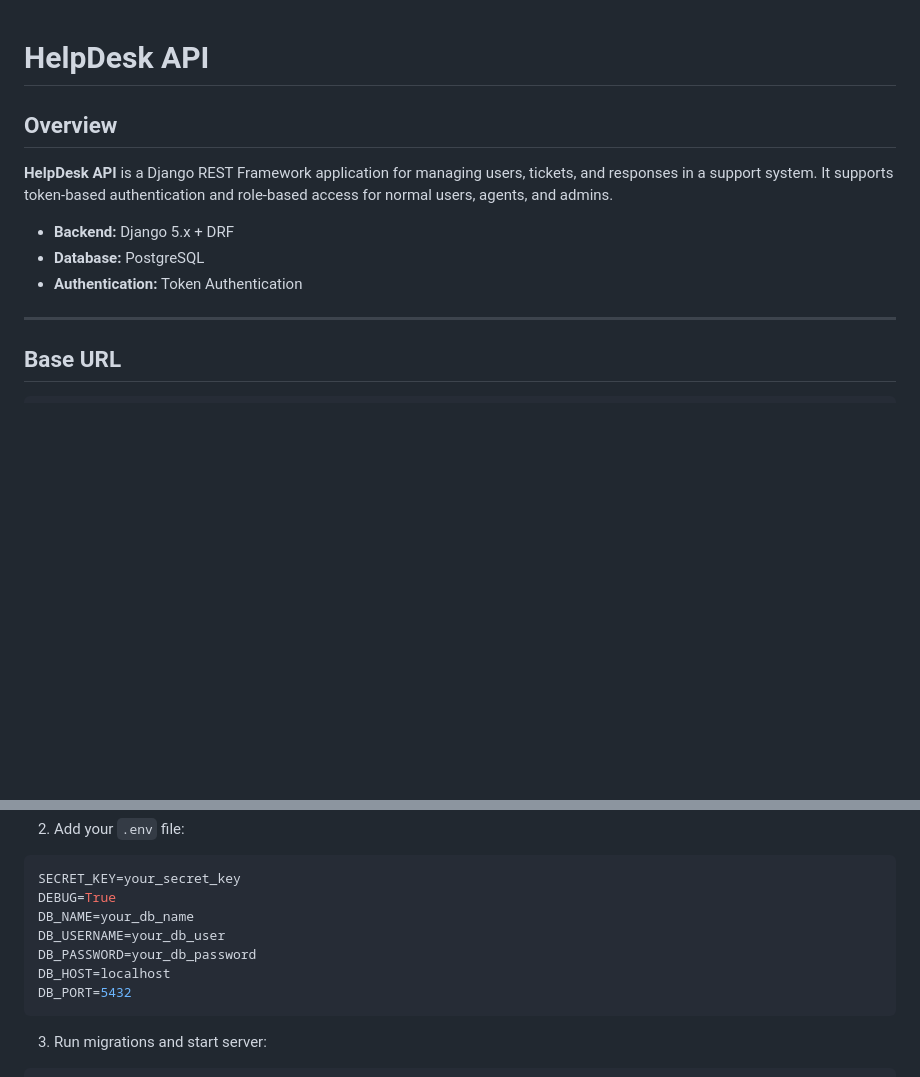
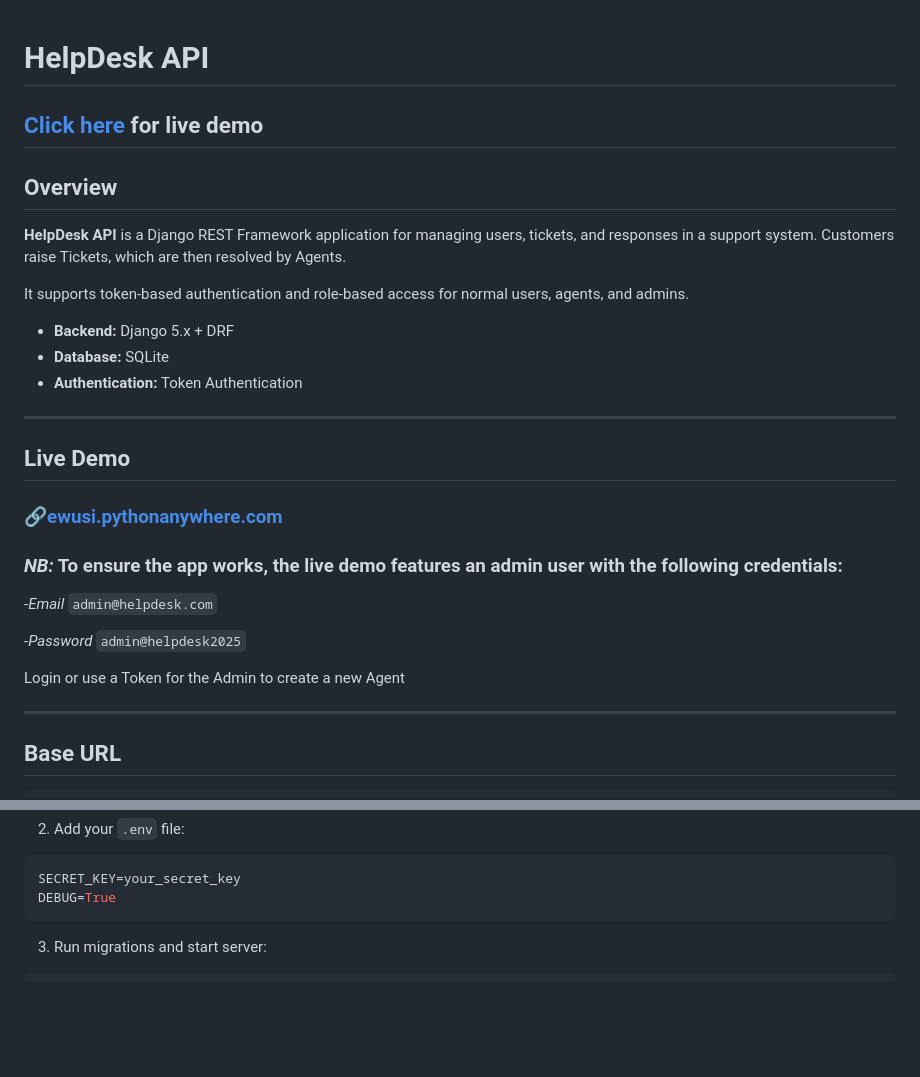
Before and after one commit to nicholas-www/help-desk-capstone-project, a Markdown page: README.md, 2 parts joined by grey strips. GitHub-like rendering; blank space fills up the shorter version.

Commit message:
docs: update README.md

````diff
--- a/README.md
+++ b/README.md
@@ -1,13 +1,26 @@
 # HelpDesk API
+## [Click here](ewusi.pythonanywhere.com) for live demo
 
 ## Overview
 
-**HelpDesk API** is a Django REST Framework application for managing users, tickets, and responses in a support system.
+**HelpDesk API** is a Django REST Framework application for managing users, tickets, and responses in a support system. Customers raise Tickets, which are then resolved by Agents.
+
 It supports token-based authentication and role-based access for normal users, agents, and admins.
 
 * **Backend:** Django 5.x + DRF
-* **Database:** PostgreSQL
+* **Database:** SQLite
 * **Authentication:** Token Authentication
+
+---
+
+## Live Demo
+### 🔗[ewusi.pythonanywhere.com](ewusi.pythonanywhere.com)
+### *NB:* To ensure the app works, the live demo features an admin user with the following credentials:
+-*Email* ```admin@helpdesk.com```
+
+-*Password* ```admin@helpdesk2025```
+
+Login or use a Token for the Admin to create a new Agent
 
 ---
 
@@ -291,11 +304,6 @@ pip install -r requirements.txt
 ```env
 SECRET_KEY=your_secret_key
 DEBUG=True
-DB_NAME=your_db_name
-DB_USERNAME=your_db_user
-DB_PASSWORD=your_db_password
-DB_HOST=localhost
-DB_PORT=5432
 ```
 
 3. Run migrations and start server:
````
Also changed, not shown: API_DOCS.md (+2 -0 lines).
